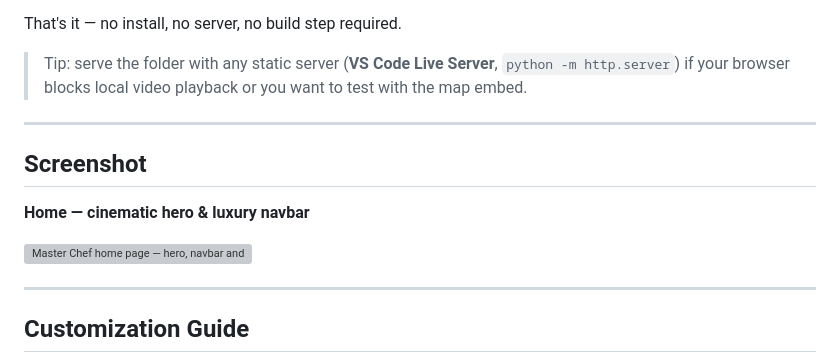
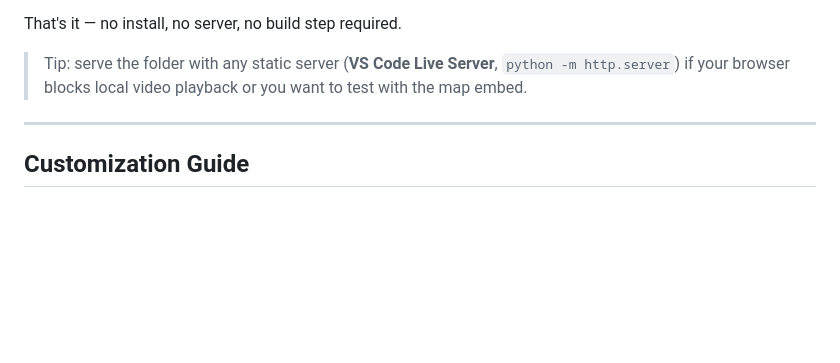
Before and after one commit to IqraCodeLab/Master-chef-fine-dining, a Markdown page: README.md, the part around the change. Drawn GitHub-style; blank space fills up the shorter version; grey boxes are pictures that could not be loaded.

Commit message:
Remove screenshot section from README
Removed the screenshot section from the README.

```diff
--- a/README.md
+++ b/README.md
@@ -146,14 +146,6 @@ That's it — no install, no server, no build step required.
 
 ---
 
-## Screenshot
-
-**Home — cinematic hero & luxury navbar**
-
-![Master Chef home page — hero, navbar and signature dark-gold theme](Screenshots/banner.png)
-
----
-
 ## Customization Guide
 
 - **Replace the food video** — drop your file at `videos/food.mp4` (keep the same name/path).
```
